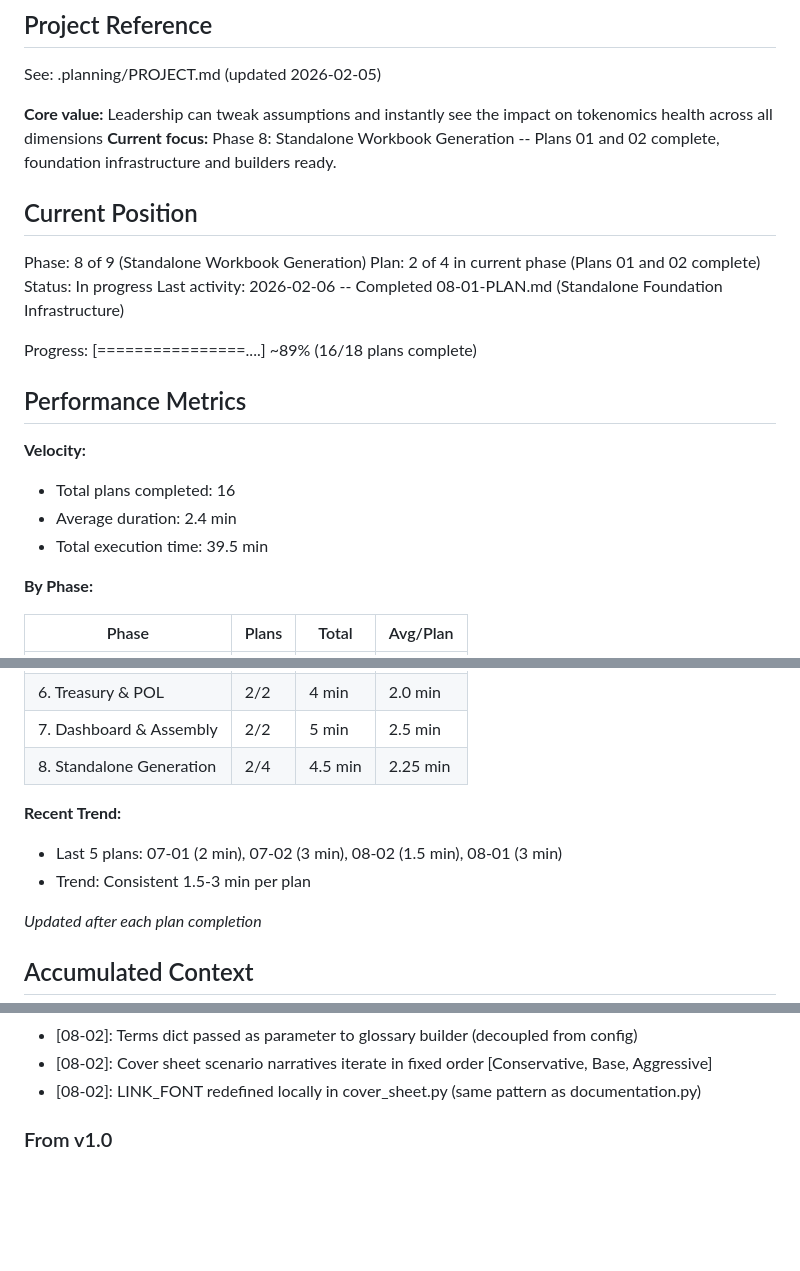
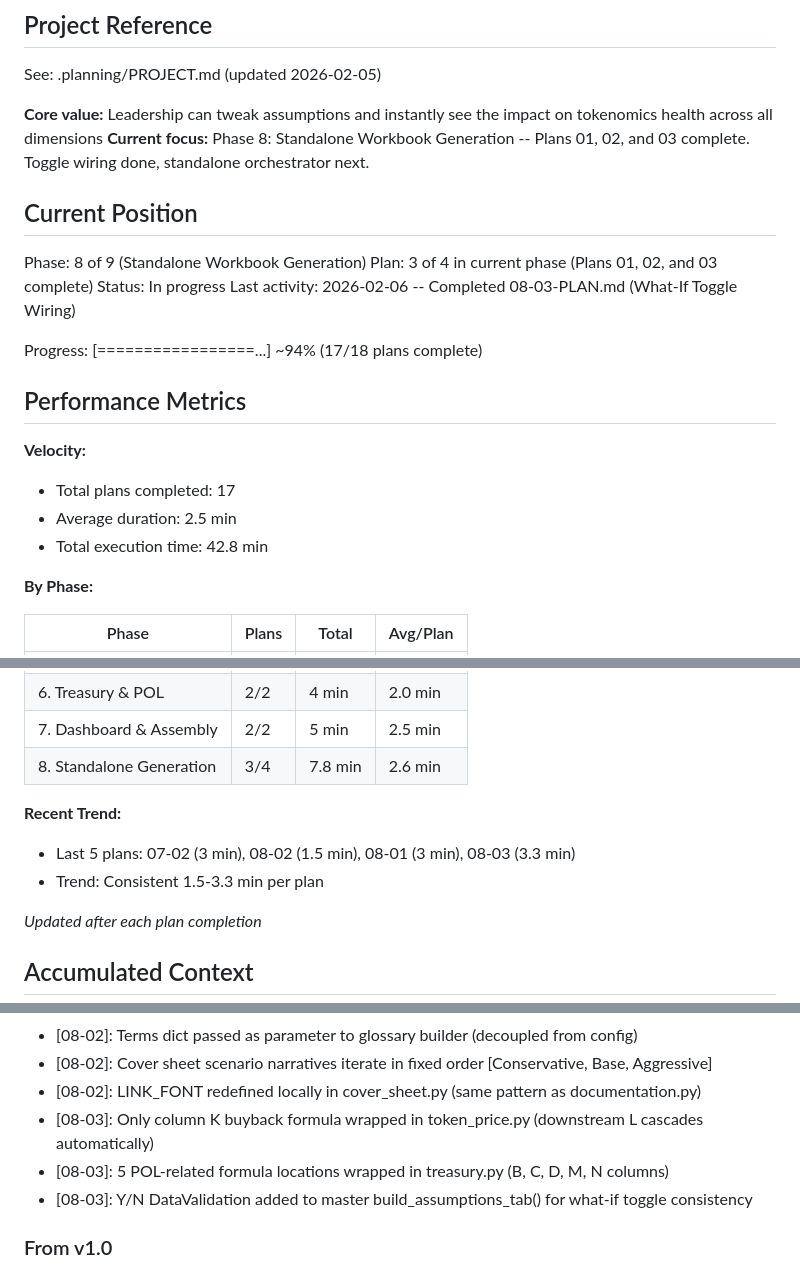
Before and after one commit to mitgor/gonka-tokenomics, a Markdown page: .planning/STATE.md, 3 parts joined by grey strips. Drawn GitHub-style; blank space fills up the shorter version.

Commit message:
docs(08-03): complete what-if toggle wiring plan
Tasks completed: 2/2
- Add buyback-burn toggle to token_price.py
- Add deploy POL toggle to treasury.py

SUMMARY: .planning/phases/08-standalone-workbook-generation/08-03-SUMMARY.md

Co-Authored-By: Claude Opus 4.6 <noreply@anthropic.com>

```diff
--- a/.planning/STATE.md
+++ b/.planning/STATE.md
@@ -5,23 +5,23 @@
 See: .planning/PROJECT.md (updated 2026-02-05)
 
 **Core value:** Leadership can tweak assumptions and instantly see the impact on tokenomics health across all dimensions
-**Current focus:** Phase 8: Standalone Workbook Generation -- Plans 01 and 02 complete, foundation infrastructure and builders ready.
+**Current focus:** Phase 8: Standalone Workbook Generation -- Plans 01, 02, and 03 complete. Toggle wiring done, standalone orchestrator next.
 
 ## Current Position
 
 Phase: 8 of 9 (Standalone Workbook Generation)
-Plan: 2 of 4 in current phase (Plans 01 and 02 complete)
+Plan: 3 of 4 in current phase (Plans 01, 02, and 03 complete)
 Status: In progress
-Last activity: 2026-02-06 -- Completed 08-01-PLAN.md (Standalone Foundation Infrastructure)
+Last activity: 2026-02-06 -- Completed 08-03-PLAN.md (What-If Toggle Wiring)
 
-Progress: [================....] ~89% (16/18 plans complete)
+Progress: [=================...] ~94% (17/18 plans complete)
 
 ## Performance Metrics
 
 **Velocity:**
-- Total plans completed: 16
-- Average duration: 2.4 min
-- Total execution time: 39.5 min
+- Total plans completed: 17
+- Average duration: 2.5 min
+- Total execution time: 42.8 min
 
 **By Phase:**
 
@@ -34,11 +34,11 @@ Progress: [================....] ~89% (16/18 plans complete)
 | 5. Host Profitability | 2/2 | 5 min | 2.5 min |
 | 6. Treasury & POL | 2/2 | 4 min | 2.0 min |
 | 7. Dashboard & Assembly | 2/2 | 5 min | 2.5 min |
-| 8. Standalone Generation | 2/4 | 4.5 min | 2.25 min |
+| 8. Standalone Generation | 3/4 | 7.8 min | 2.6 min |
 
 **Recent Trend:**
-- Last 5 plans: 07-01 (2 min), 07-02 (3 min), 08-02 (1.5 min), 08-01 (3 min)
-- Trend: Consistent 1.5-3 min per plan
+- Last 5 plans: 07-02 (3 min), 08-02 (1.5 min), 08-01 (3 min), 08-03 (3.3 min)
+- Trend: Consistent 1.5-3.3 min per plan
 
 *Updated after each plan completion*
 
@@ -113,6 +113,9 @@ Recent decisions affecting current work:
 - [08-02]: Terms dict passed as parameter to glossary builder (decoupled from config)
 - [08-02]: Cover sheet scenario narratives iterate in fixed order [Conservative, Base, Aggressive]
 - [08-02]: LINK_FONT redefined locally in cover_sheet.py (same pattern as documentation.py)
+- [08-03]: Only column K buyback formula wrapped in token_price.py (downstream L cascades automatically)
+- [08-03]: 5 POL-related formula locations wrapped in treasury.py (B, C, D, M, N columns)
+- [08-03]: Y/N DataValidation added to master build_assumptions_tab() for what-if toggle consistency
 
 ### From v1.0
 
```
Also changed, not shown: other parts of .planning/STATE.md (+1 -1 lines), 1 other file.
